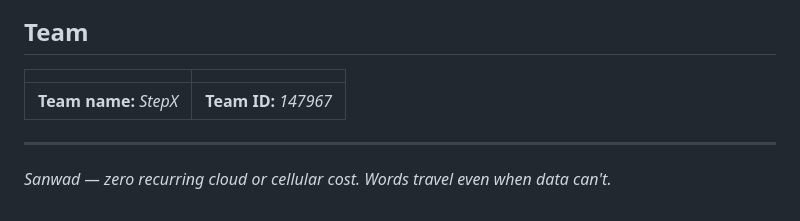
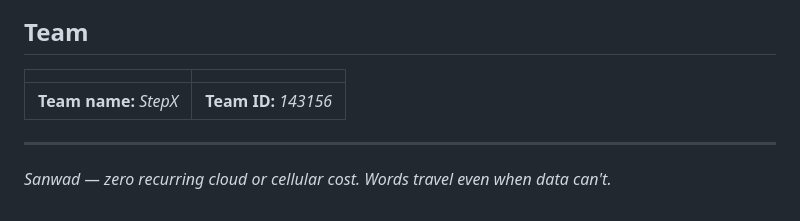
Before and after one commit to codex-31/sanwad, a Markdown page: README.md, the part around the change. GitHub-like rendering.

Commit message:
Update Team ID in README.md

```diff
--- a/README.md
+++ b/README.md
@@ -85,7 +85,7 @@ The in-browser prototype **simulates** STT/TTS and the phone-to-phone transport
 
 | | |
 |---|---|
-| **Team name:** *StepX* | **Team ID:** *147967* |
+| **Team name:** *StepX* | **Team ID:** *143156* |
 
 ---
 
```
